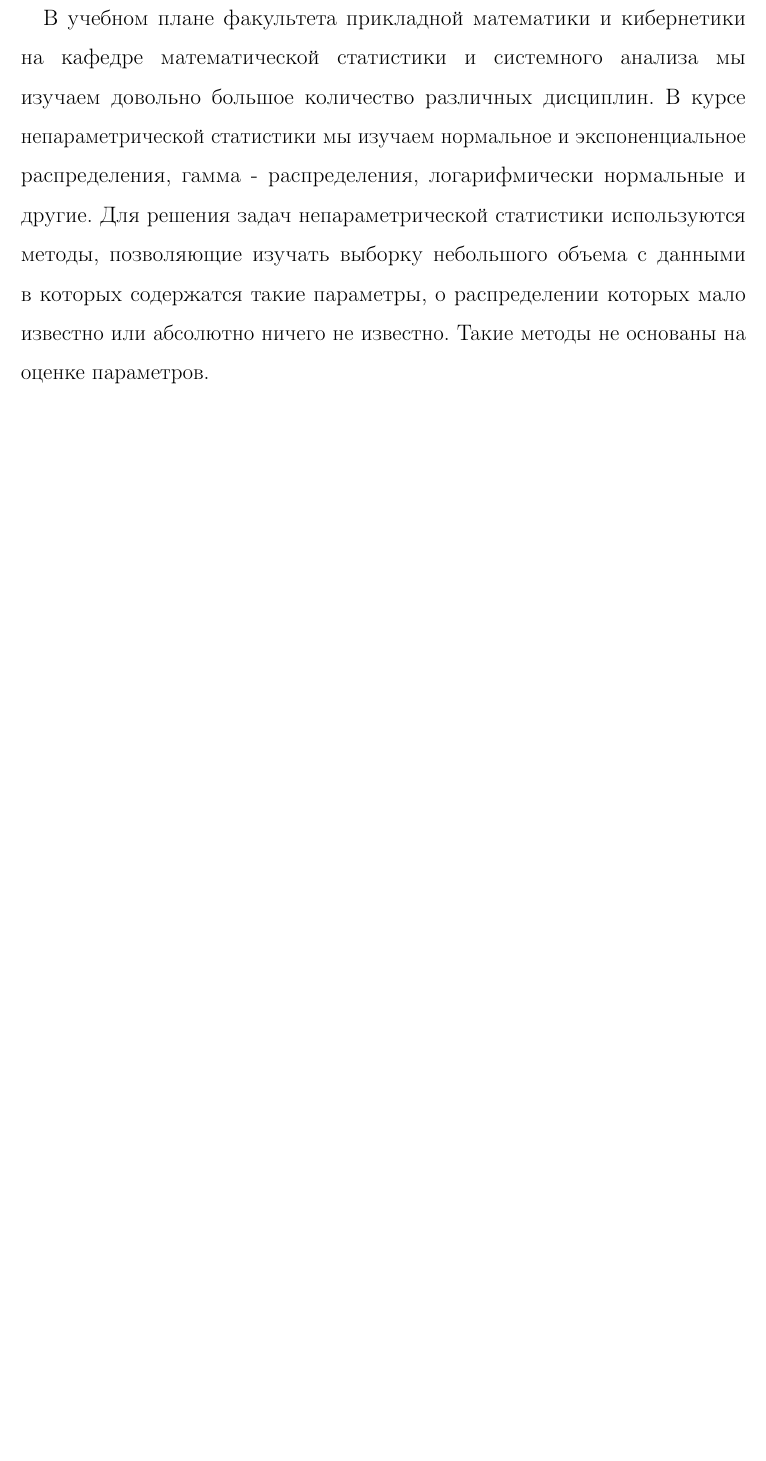
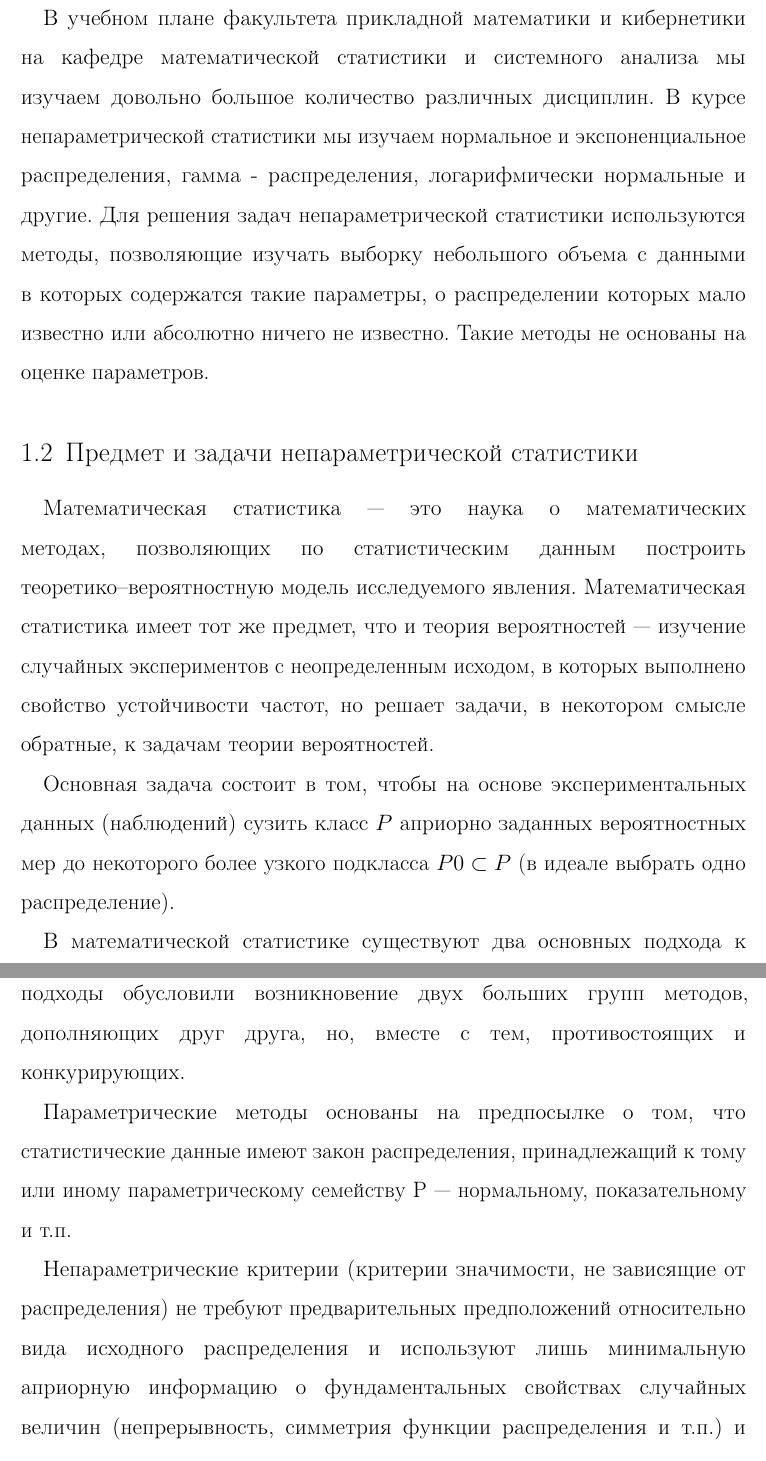
Before and after one commit to filka96/nps, a LaTeX thesis (diplom/diplom.tex): part of page 3 of 16 before the commit and two parts of pages 3 and 4 of 17 after it, the two joined at a grey line, cut so that both start at the same text, the shorter picture padded with empty space. Compiled offline with pdfLaTeX.

Commit message:
add nonparametric theory

```diff
--- a/diplom/diplom.tex
+++ b/diplom/diplom.tex
@@ -103,6 +103,17 @@
     \section{Теоретическая часть}
     \subsection{Введение}
     В учебном плане факультета прикладной математики и кибернетики на кафедре математической статистики и системного анализа мы изучаем довольно большое количество различных дисциплин. В курсе непараметрической статистики мы изучаем нормальное и экспоненциальное распределения, гамма - распределения, логарифмически нормальные и другие. Для решения задач непараметрической статистики используются методы, позволяющие изучать выборку небольшого объема с данными в которых содержатся такие параметры, о распределении которых мало известно или абсолютно ничего не известно. Такие методы не основаны на оценке параметров.
+
+    \subsection{Предмет и задачи непараметрической статистики}
+    Математическая статистика --- это наука о математических методах, позволяющих по статистическим данным построить теоретико–вероятностную модель исследуемого явления. Математическая статистика имеет тот же предмет, что и теория  вероятностей --- изучение случайных экспериментов с неопределенным исходом, в которых выполнено свойство устойчивости частот, но решает задачи, в некотором  смысле обратные, к задачам теории вероятностей.
+
+    Основная задача состоит в том, чтобы на основе экспериментальных данных (наблюдений) сузить класс $P$ априорно заданных вероятностных мер до некоторого более узкого подкласса $P0 \subset P$ (в идеале выбрать одно распределение).
+
+    В математической статистике существуют два основных подхода к решению этой задачи ---  параметрический и непараметрический. Эти подходы обусловили возникновение двух больших групп методов, дополняющих друг друга, но, вместе с тем, противостоящих и конкурирующих.
+
+    Параметрические методы основаны на предпосылке о том, что статистические данные имеют закон распределения, принадлежащий к тому или иному параметрическому семейству P --- нормальному, показательному и т.п.
+
+    Непараметрические критерии (критерии значимости, не зависящие от распределения) не требуют предварительных предположений относительно вида исходного распределения и используют лишь минимальную априорную информацию о фундаментальных свойствах случайных величин (непрерывность, симметрия функции распределения и т.п.) и могут использоваться в тех случаях, когда применение параметрических статистических методов либо сомнительно, либо неуместно, например, при обработке данных, не обладающих количественной природой.
 
     \subsection{Практическая ценность}
     Для решения таких задач используются различные статистические пакеты, такие как пакет R. В пакете R существует большое количество библиотек, содержащих готовые функции, которые помогут решить задачу.
```
